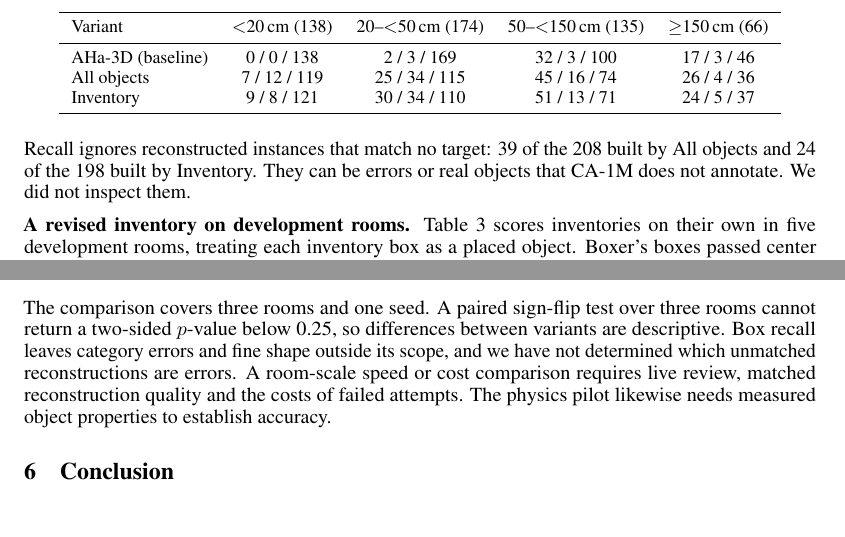
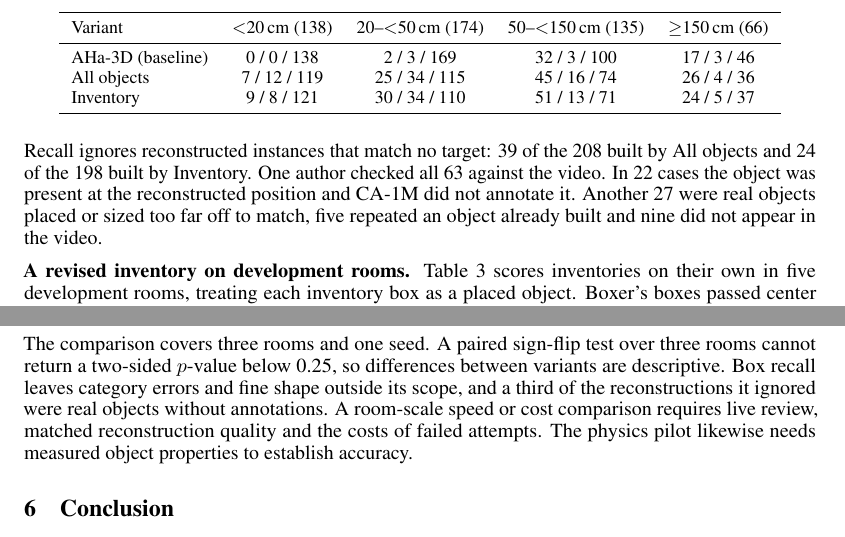
Before and after one commit to Normanisfine/agent_3d, a LaTeX paper (paper/paper_file/main.tex, which reads paper/paper_file/reconstruction.tex): two parts of pages 6 and 8 of 10, joined at a grey line, cut so that both start at the same text. Compiled offline with pdfLaTeX.

Commit message:
Paper: report the manual check of the 63 reconstructions that match no target
Yifan checked each against the video: 22 real objects that CA-1M does not annotate,
27 placed or sized too far off, 5 duplicates, 9 not in the video. Answers and the
item index are under evan/results/unmatched_audit/.

```diff
--- a/paper/paper_file/main.tex
+++ b/paper/paper_file/main.tex
@@ -148,8 +148,8 @@ its entries match no annotation, so an agent would have to filter it.
 The comparison covers three rooms and one seed. A paired sign-flip test over
 three rooms cannot return a two-sided $p$-value below 0.25, so differences
 between variants are descriptive. Box recall leaves category
-errors and fine shape outside its scope, and we have not determined which
-unmatched reconstructions are errors. A room-scale
+errors and fine shape outside its scope, and a third of the reconstructions
+it ignored were real objects without annotations. A room-scale
 speed or cost comparison requires live review, matched reconstruction quality
 and the costs of failed attempts. The physics pilot likewise needs measured
 object properties to establish accuracy.
--- a/paper/paper_file/reconstruction.tex
+++ b/paper/paper_file/reconstruction.tex
@@ -87,8 +87,11 @@ Inventory & 9 / 8 / 121 & 30 / 34 / 110 & 51 / 13 / 71 & 24 / 5 / 37 \\
 \end{table}
 
 Recall ignores reconstructed instances that match no target: 39 of the 208
-built by All objects and 24 of the 198 built by Inventory. They can be errors
-or real objects that CA-1M does not annotate. We did not inspect them.
+built by All objects and 24 of the 198 built by Inventory. One author checked
+all 63 against the video. In 22 cases the object was present at the
+reconstructed position and CA-1M did not annotate it. Another 27 were real
+objects placed or sized too far off to match, five repeated an object already
+built and nine did not appear in the video.
 
 \textbf{A revised inventory on development rooms.}
 Table~\ref{tab:inventory} scores inventories on their own in five development
```
Also changed, not shown: paper/paper_file/evidence.md (+1 -0 lines), evan/results/unmatched_audit/README.md (added), 2 other files.
